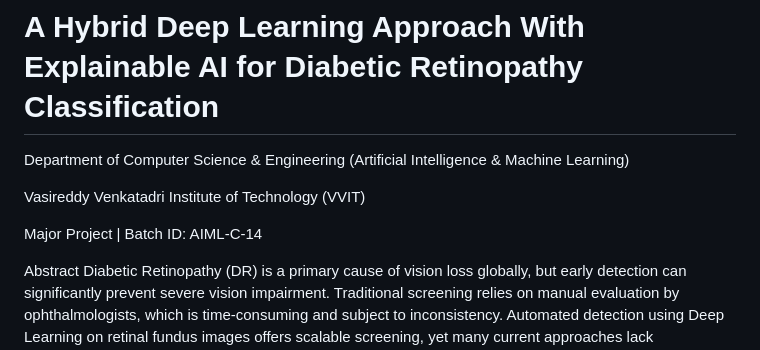
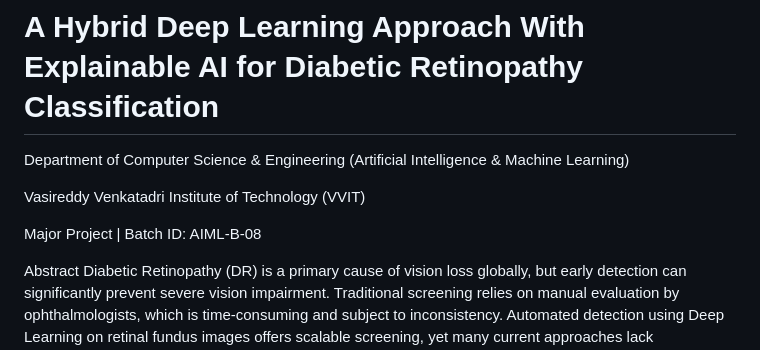
Before and after one commit to VenkataSuresh-Maddi/Diabetic-retinopathy, a Markdown page: README.md, the part around the change. GitHub-like rendering.

```diff
--- a/README.md
+++ b/README.md
@@ -5,7 +5,7 @@ Department of Computer Science & Engineering (Artificial Intelligence & Machine
 
 Vasireddy Venkatadri Institute of Technology (VVIT)
 
-Major Project | Batch ID: AIML-C-14
+Major Project | Batch ID: AIML-B-08
 
 Abstract
 Diabetic Retinopathy (DR) is a primary cause of vision loss globally, but early detection can significantly prevent severe vision impairment. Traditional screening relies on manual evaluation by ophthalmologists, which is time-consuming and subject to inconsistency. Automated detection using Deep Learning on retinal fundus images offers scalable screening, yet many current approaches lack transparency (Explainable AI) and suffer from severe class imbalance across disease severity stages. This project proposes a robust and interpretable framework for multi-class Diabetic Retinopathy classification using deep learning, ensemble learning, and Explainable AI (XAI). Synthetic Minority Over-sampling Technique (SMOTE) is applied to handle dataset imbalance across severity grades (No DR, Mild, Moderate, Severe, Proliferative DR). Pre-trained architectures including ResNet18, EfficientNetB0, DenseNet121, and MobileNetV2 are trained and evaluated alongside hard/soft voting ensemble strategies. A custom feature-level hybrid architecture combining EfficientNetB0 and DenseNet121 is developed to capture complementary representations. Gradient-weighted Class Activation Mapping (Grad-CAM) with quantitative concentration scoring is integrated to highlight diagnostically relevant retinal regions, enhancing clinical trustworthiness. The system is built using Python, PyTorch, and OpenCV, with models trained on the APTOS 2019 dataset.
```
